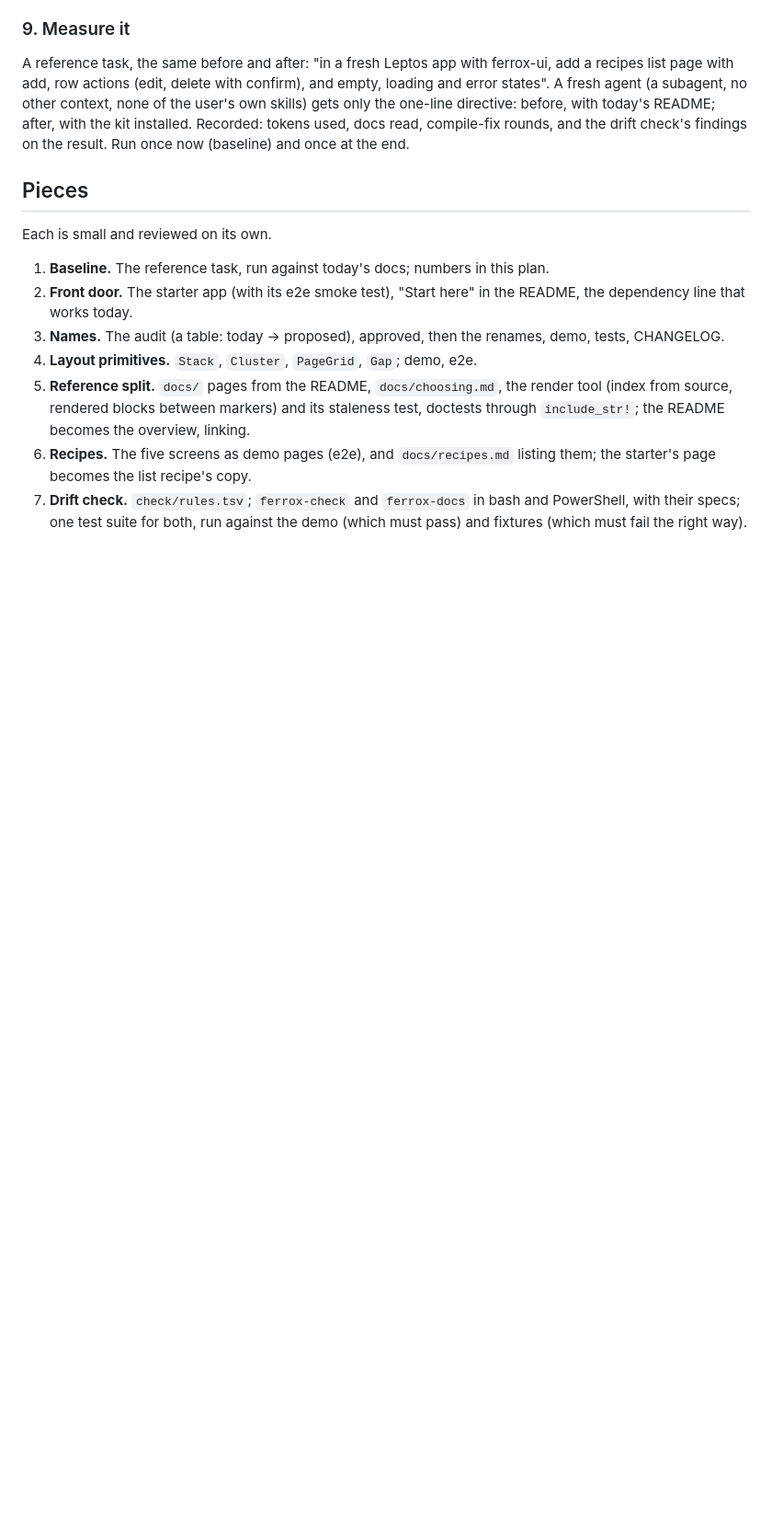
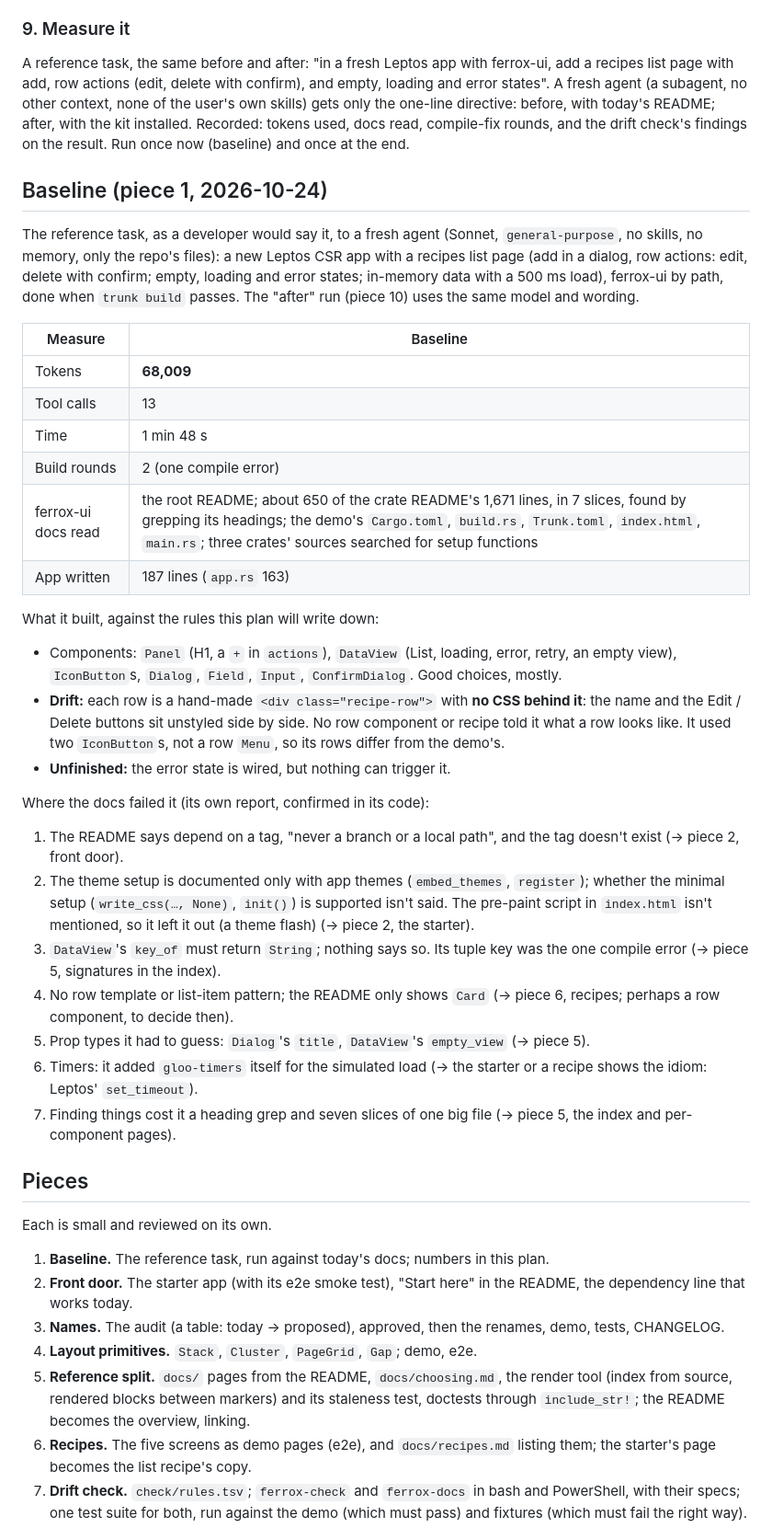
Before and after one commit to rbenitez22/ferrox-ui, a Markdown page: plans/agent-first.md, the part around the change. Shown at 92% size. Rendered like a GitHub page; blank space fills up the shorter version.

Commit message:
Record the agent-first baseline: 68k tokens, 2 build rounds, unstyled rows

```diff
--- a/plans/agent-first.md
+++ b/plans/agent-first.md
@@ -329,6 +329,53 @@ installed. Recorded:
 tokens used, docs read, compile-fix rounds, and the drift check's findings
 on the result. Run once now (baseline) and once at the end.
 
+## Baseline (piece 1, 2026-10-24)
+
+The reference task, as a developer would say it, to a fresh agent (Sonnet,
+`general-purpose`, no skills, no memory, only the repo's files): a new
+Leptos CSR app with a recipes list page (add in a dialog, row actions:
+edit, delete with confirm; empty, loading and error states; in-memory data
+with a 500 ms load), ferrox-ui by path, done when `trunk build` passes.
+The "after" run (piece 10) uses the same model and wording.
+
+| Measure | Baseline |
+|---|---|
+| Tokens | **68,009** |
+| Tool calls | 13 |
+| Time | 1 min 48 s |
+| Build rounds | 2 (one compile error) |
+| ferrox-ui docs read | the root README; about 650 of the crate README's 1,671 lines, in 7 slices, found by grepping its headings; the demo's `Cargo.toml`, `build.rs`, `Trunk.toml`, `index.html`, `main.rs`; three crates' sources searched for setup functions |
+| App written | 187 lines (`app.rs` 163) |
+
+What it built, against the rules this plan will write down:
+- Components: `Panel` (H1, a `+` in `actions`), `DataView` (List, loading,
+  error, retry, an empty view), `IconButton`s, `Dialog`, `Field`,
+  `Input`, `ConfirmDialog`. Good choices, mostly.
+- **Drift:** each row is a hand-made `<div class="recipe-row">` with **no
+  CSS behind it**: the name and the Edit / Delete buttons sit unstyled side
+  by side. No row component or recipe told it what a row looks like. It
+  used two `IconButton`s, not a row `Menu`, so its rows differ from the
+  demo's.
+- **Unfinished:** the error state is wired, but nothing can trigger it.
+
+Where the docs failed it (its own report, confirmed in its code):
+1. The README says depend on a tag, "never a branch or a local path", and
+   the tag doesn't exist (→ piece 2, front door).
+2. The theme setup is documented only with app themes (`embed_themes`,
+   `register`); whether the minimal setup (`write_css(…, None)`, `init()`)
+   is supported isn't said. The pre-paint script in `index.html` isn't
+   mentioned, so it left it out (a theme flash) (→ piece 2, the starter).
+3. `DataView`'s `key_of` must return `String`; nothing says so. Its tuple
+   key was the one compile error (→ piece 5, signatures in the index).
+4. No row template or list-item pattern; the README only shows `Card`
+   (→ piece 6, recipes; perhaps a row component, to decide then).
+5. Prop types it had to guess: `Dialog`'s `title`, `DataView`'s
+   `empty_view` (→ piece 5).
+6. Timers: it added `gloo-timers` itself for the simulated load (→ the
+   starter or a recipe shows the idiom: Leptos' `set_timeout`).
+7. Finding things cost it a heading grep and seven slices of one big file
+   (→ piece 5, the index and per-component pages).
+
 ## Pieces
 
 Each is small and reviewed on its own.
```
